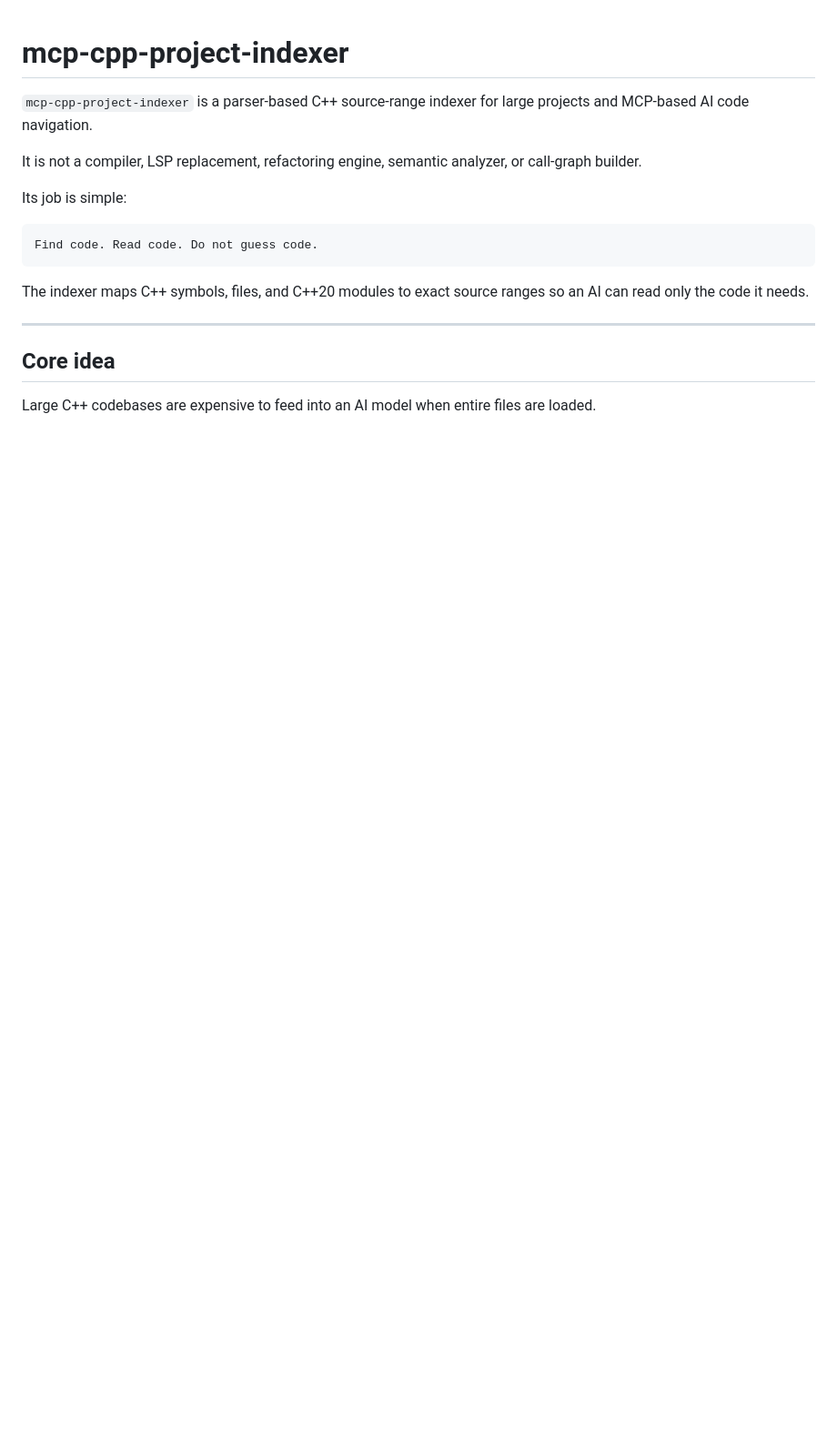
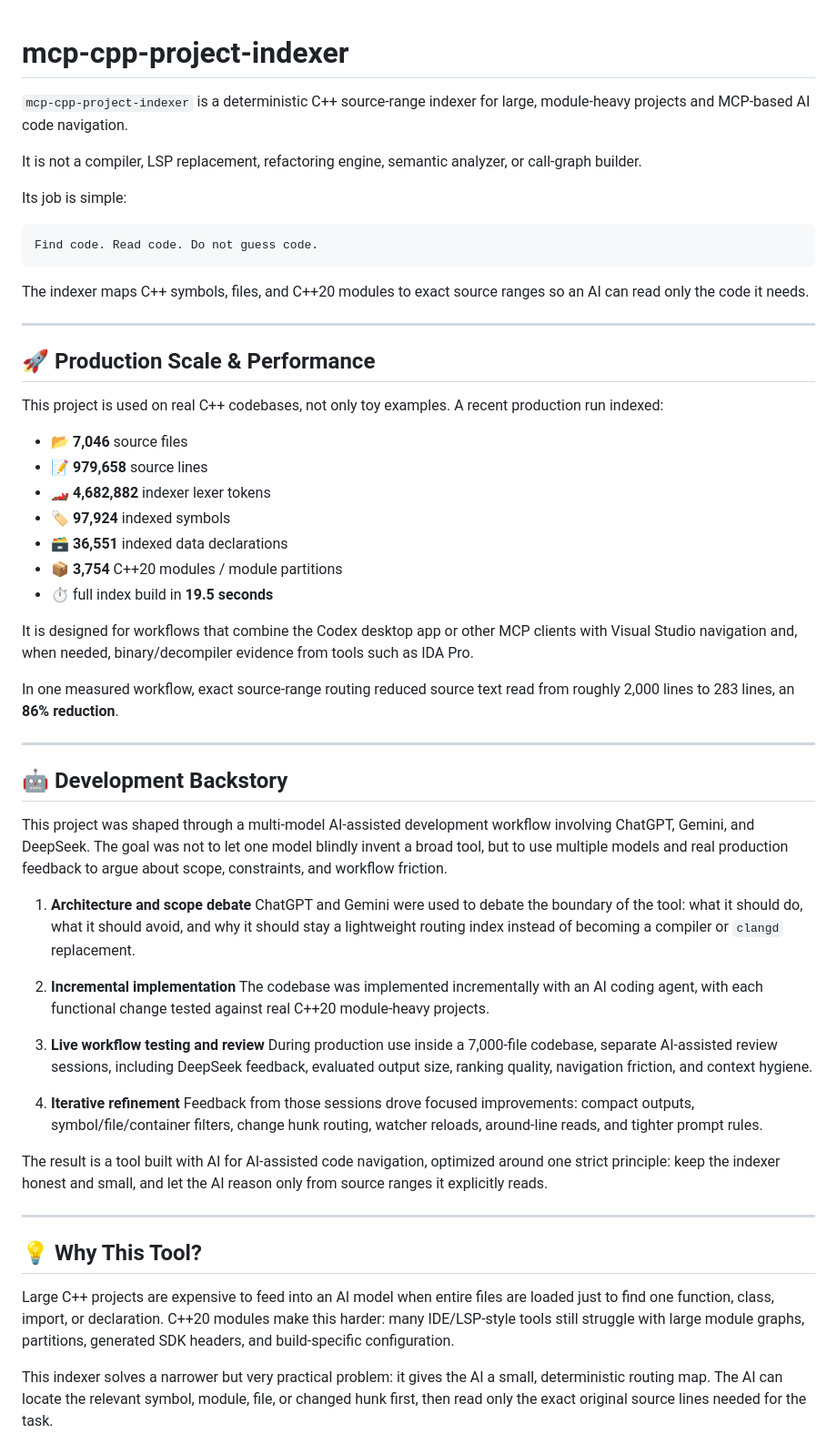
Before and after one commit to mef-programming/mcp-cpp-project-indexer, a Markdown page: readme.md, the part around one of its changes. Shown at 91% size. Rendered like a GitHub page; blank space fills up the shorter version.

```diff
--- a/readme.md
+++ b/readme.md
@@ -1,6 +1,7 @@
 # mcp-cpp-project-indexer
 
-`mcp-cpp-project-indexer` is a parser-based C++ source-range indexer for large projects and MCP-based AI code navigation.
+`mcp-cpp-project-indexer` is a deterministic C++ source-range indexer for
+large, module-heavy projects and MCP-based AI code navigation.
 
 It is not a compiler, LSP replacement, refactoring engine, semantic analyzer, or call-graph builder.
 
@@ -14,6 +15,69 @@ The indexer maps C++ symbols, files, and C++20 modules to exact source ranges so
 
 ---
 
-## Core idea
+## 🚀 Production Scale & Performance
 
-Large C++ codebases are expensive to feed into an AI model when entire files are loaded.
+This project is used on real C++ codebases, not only toy examples. A recent
+production run indexed:
+
+- 📂 **7,046** source files
+- 📝 **979,658** source lines
+- 🏎️ **4,682,882** indexer lexer tokens
+- 🏷️ **97,924** indexed symbols
+- 🗃️ **36,551** indexed data declarations
+- 📦 **3,754** C++20 modules / module partitions
+- ⏱️ full index build in **19.5 seconds**
+
+It is designed for workflows that combine the Codex desktop app or other MCP
+clients with Visual Studio navigation and, when needed, binary/decompiler
+evidence from tools such as IDA Pro.
+
+In one measured workflow, exact source-range routing reduced source text read
+from roughly 2,000 lines to 283 lines, an **86% reduction**.
+
+---
+
+## 🤖 Development Backstory
+
+This project was shaped through a multi-model AI-assisted development workflow
+involving ChatGPT, Gemini, and DeepSeek. The goal was not to let one model
+blindly invent a broad tool, but to use multiple models and real production
+feedback to argue about scope, constraints, and workflow friction.
+
+1. **Architecture and scope debate**
+   ChatGPT and Gemini were used to debate the boundary of the tool: what it
+   should do, what it should avoid, and why it should stay a lightweight routing
+   index instead of becoming a compiler or `clangd` replacement.
+
+2. **Incremental implementation**
+   The codebase was implemented incrementally with an AI coding agent, with
+   each functional change tested against real C++20 module-heavy projects.
+
+3. **Live workflow testing and review**
+   During production use inside a 7,000-file codebase, separate AI-assisted
+   review sessions, including DeepSeek feedback, evaluated output size, ranking
+   quality, navigation friction, and context hygiene.
+
+4. **Iterative refinement**
+   Feedback from those sessions drove focused improvements: compact outputs,
+   symbol/file/container filters, change hunk routing, watcher reloads,
+   around-line reads, and tighter prompt rules.
+
+The result is a tool built with AI for AI-assisted code navigation, optimized
+around one strict principle: keep the indexer honest and small, and let the AI
+reason only from source ranges it explicitly reads.
+
+---
+
+## 💡 Why This Tool?
+
+Large C++ projects are expensive to feed into an AI model when entire files are
+loaded just to find one function, class, import, or declaration. C++20 modules
+make this harder: many IDE/LSP-style tools still struggle with large module
+graphs, partitions, generated SDK headers, and build-specific configuration.
+
+This indexer solves a narrower but very practical problem: it gives the AI a
+small, deterministic routing map. The AI can locate the relevant symbol,
+module, file, or changed hunk first, then read only the exact original source
+lines needed for the task.
+
```
Also changed, not shown: other parts of readme.md (+61 -51 lines).
